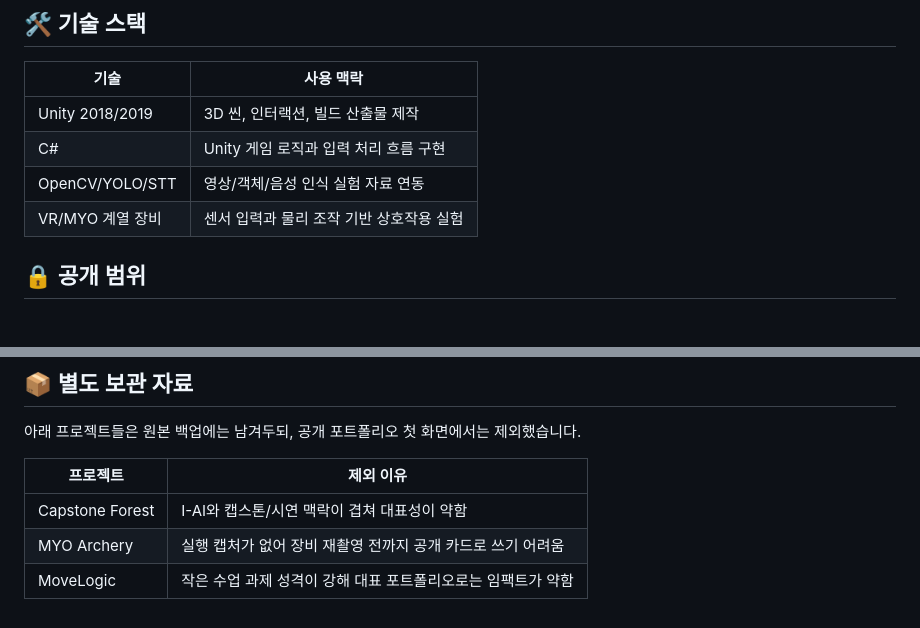
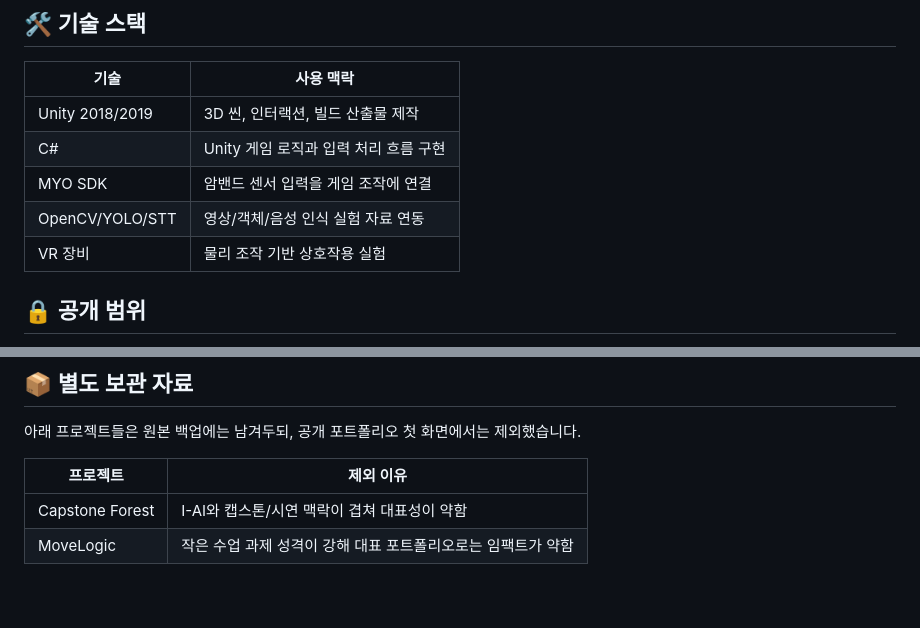
Before and after one commit to Song991123/legacy-unity-portfolio-showcase, a Markdown page: README.md, 2 parts joined by grey strips. Drawn GitHub-style.

```diff
--- a/README.md
+++ b/README.md
@@ -71,8 +72,9 @@ VR 장비와 손/센서 입력을 활용한 체험형 Unity 데모입니다. 실
 | --- | --- |
 | Unity 2018/2019 | 3D 씬, 인터랙션, 빌드 산출물 제작 |
 | C# | Unity 게임 로직과 입력 처리 흐름 구현 |
+| MYO SDK | 암밴드 센서 입력을 게임 조작에 연결 |
 | OpenCV/YOLO/STT | 영상/객체/음성 인식 실험 자료 연동 |
-| VR/MYO 계열 장비 | 센서 입력과 물리 조작 기반 상호작용 실험 |
+| VR 장비 | 물리 조작 기반 상호작용 실험 |
 
 ## 🔒 공개 범위
 
@@ -87,5 +89,4 @@ VR 장비와 손/센서 입력을 활용한 체험형 Unity 데모입니다. 실
 | 프로젝트 | 제외 이유 |
 | --- | --- |
 | Capstone Forest | I-AI와 캡스톤/시연 맥락이 겹쳐 대표성이 약함 |
-| MYO Archery | 실행 캡처가 없어 장비 재촬영 전까지 공개 카드로 쓰기 어려움 |
 | MoveLogic | 작은 수업 과제 성격이 강해 대표 포트폴리오로는 임팩트가 약함 |
```
Also changed, not shown: other parts of README.md (+21 -20 lines), docs/assets/myo-archery-screen-1.jpg (added), docs/assets/vi-ho-screen-1.jpg (deleted).
